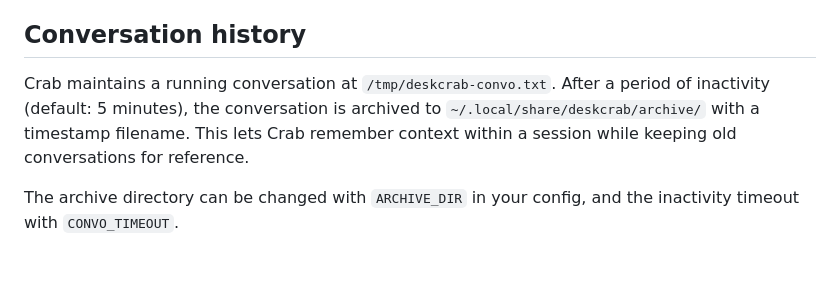
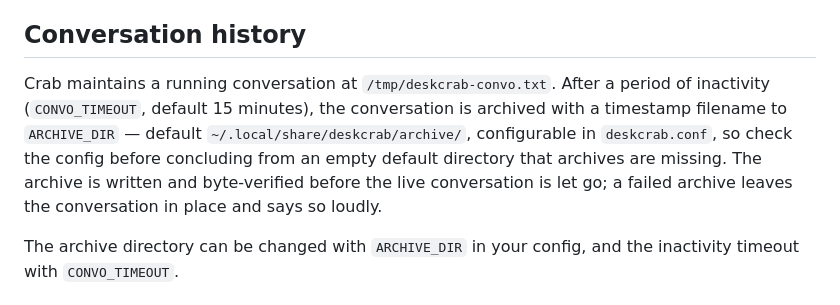
Before and after one commit to TheDiscordian/deskcrab, a Markdown page: README.md, the part around the change. Drawn GitHub-style; blank space fills up the shorter version.

Commit message:
README: the archive path is a setting, and an empty default proves nothing
Co-Authored-By: Claude Fable 5 <noreply@anthropic.com>

```diff
--- a/README.md
+++ b/README.md
@@ -336,7 +336,7 @@ If [weather-cache](https://github.com/TheDiscordian/weather-cache) is installed
 
 ## Conversation history
 
-Crab maintains a running conversation at `/tmp/deskcrab-convo.txt`. After a period of inactivity (default: 5 minutes), the conversation is archived to `~/.local/share/deskcrab/archive/` with a timestamp filename. This lets Crab remember context within a session while keeping old conversations for reference.
+Crab maintains a running conversation at `/tmp/deskcrab-convo.txt`. After a period of inactivity (`CONVO_TIMEOUT`, default 15 minutes), the conversation is archived with a timestamp filename to `ARCHIVE_DIR` — default `~/.local/share/deskcrab/archive/`, configurable in `deskcrab.conf`, so check the config before concluding from an empty default directory that archives are missing. The archive is written and byte-verified before the live conversation is let go; a failed archive leaves the conversation in place and says so loudly.
 
 The archive directory can be changed with `ARCHIVE_DIR` in your config, and the inactivity timeout with `CONVO_TIMEOUT`.
 
```
